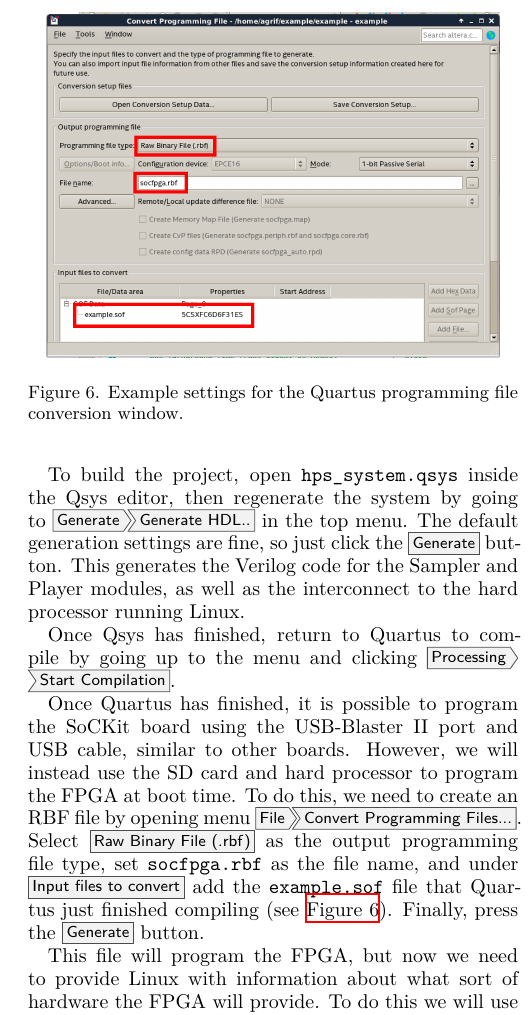
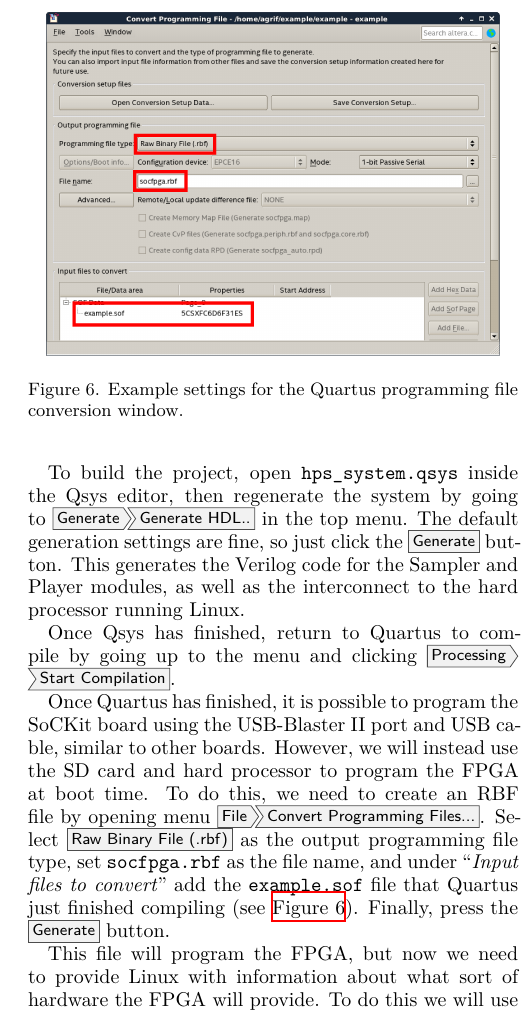
Before and after one commit to agrif/debian-sockit, a LaTeX document (sockit-guide.tex): part of one column of page 4 of 5, cut so that both start at the same text. Compiled offline with XeLaTeX.

Commit message:
trim pixels off rbf.png, changed one \menu back to \textit

```diff
--- a/sockit-guide.tex
+++ b/sockit-guide.tex
@@ -280,7 +280,7 @@
 file by opening menu \menu{File > Convert Programming
   Files...}. Select \menu{Raw Binary File (.rbf)} as the output
 programming file type, set \directory{socfpga.rbf} as the file name,
-and under \menu{Input files to convert} add the
+and under ``\textit{Input files to convert}'' add the
 \directory{example.sof} file that Quartus just finished compiling (see
 \Cref{fig:rbf}). Finally, press the \menu{Generate} button.
 
```
Also changed, not shown: figures/rbf.png.
